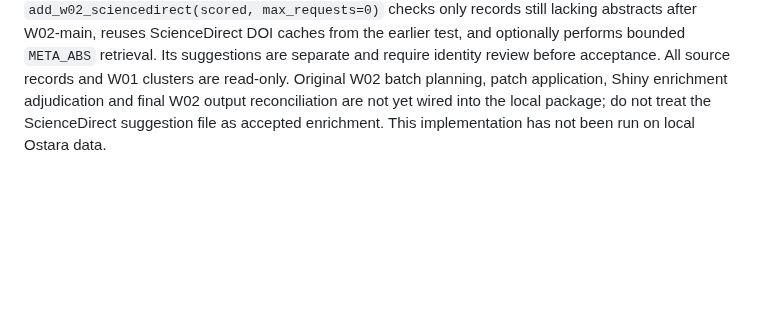
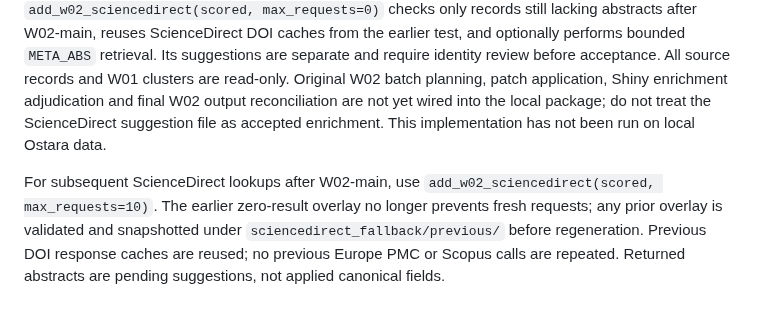
Before and after one commit to nealhaddaway/evidencelandscaper, a Markdown page: README.md, the part around the change. GitHub-like rendering; blank space fills up the shorter version.

Commit message:
Document incremental ScienceDirect fallback after original W02 enrichment

```diff
--- a/README.md
+++ b/README.md
@@ -174,3 +174,5 @@ Use `continue_w01(scored, run_llm=TRUE, model="gpt-5.6")` after a successful ful
 ## Original W02-main with ScienceDirect fallback
 
 `prepare_w02(scored)` reconstructs a 196-record canonical input from finalised W01 clusters and all 512 source manifestations, preserving W01 provenance. `run_w02_main(scored)` calls the unchanged upstream W02-main Europe PMC and Scopus enrichment algorithm using `SCOPUS_API_TOKEN` and `SCOPUS_INSTTOKEN`; successful outputs are cached and checksummed. `add_w02_sciencedirect(scored, max_requests=0)` checks only records still lacking abstracts after W02-main, reuses ScienceDirect DOI caches from the earlier test, and optionally performs bounded `META_ABS` retrieval. Its suggestions are separate and require identity review before acceptance. All source records and W01 clusters are read-only. Original W02 batch planning, patch application, Shiny enrichment adjudication and final W02 output reconciliation are not yet wired into the local package; do not treat the ScienceDirect suggestion file as accepted enrichment. This implementation has not been run on local Ostara data.
+
+For subsequent ScienceDirect lookups after W02-main, use `add_w02_sciencedirect(scored, max_requests=10)`. The earlier zero-result overlay no longer prevents fresh requests; any prior overlay is validated and snapshotted under `sciencedirect_fallback/previous/` before regeneration. Previous DOI response caches are reused; no previous Europe PMC or Scopus calls are repeated. Returned abstracts are pending suggestions, not applied canonical fields.
```
